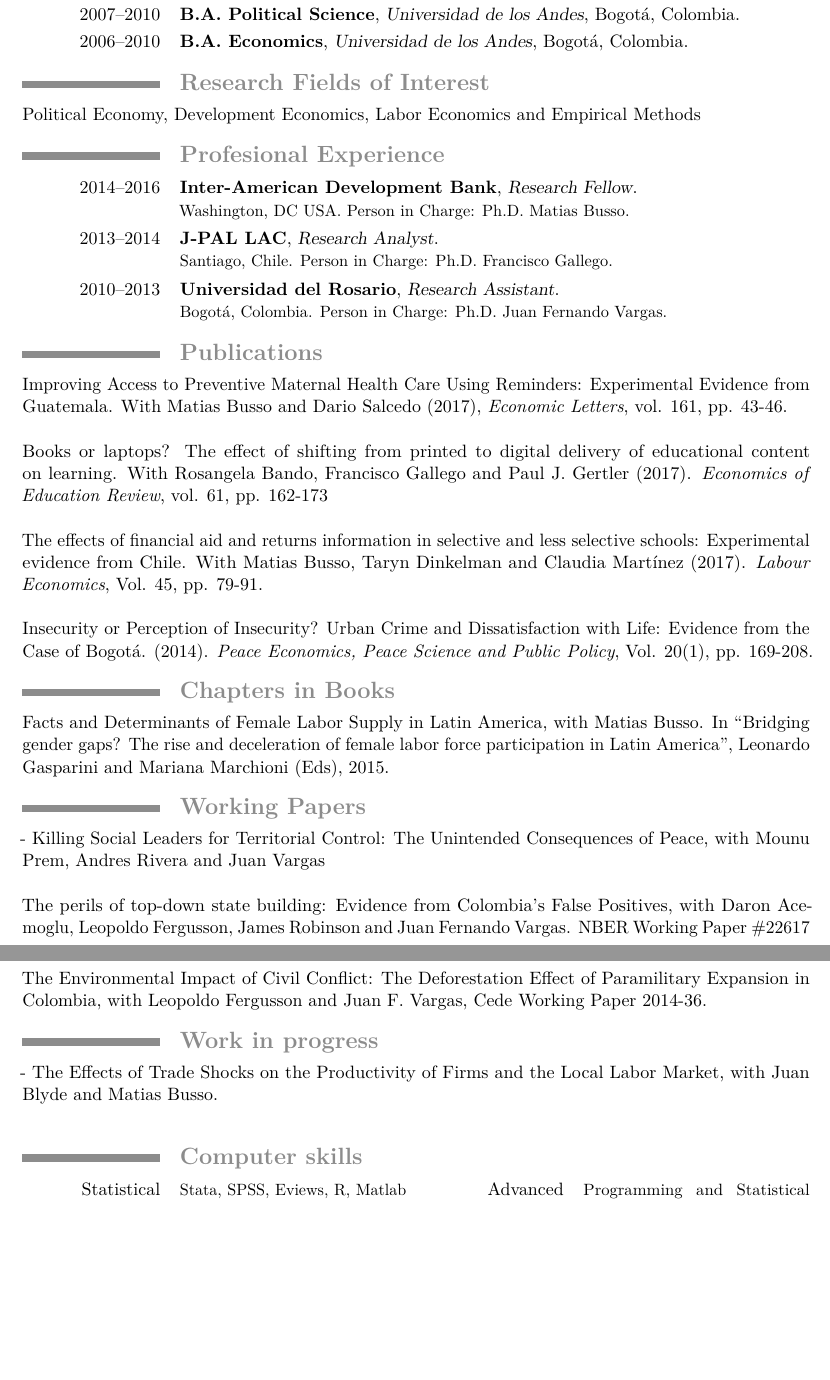
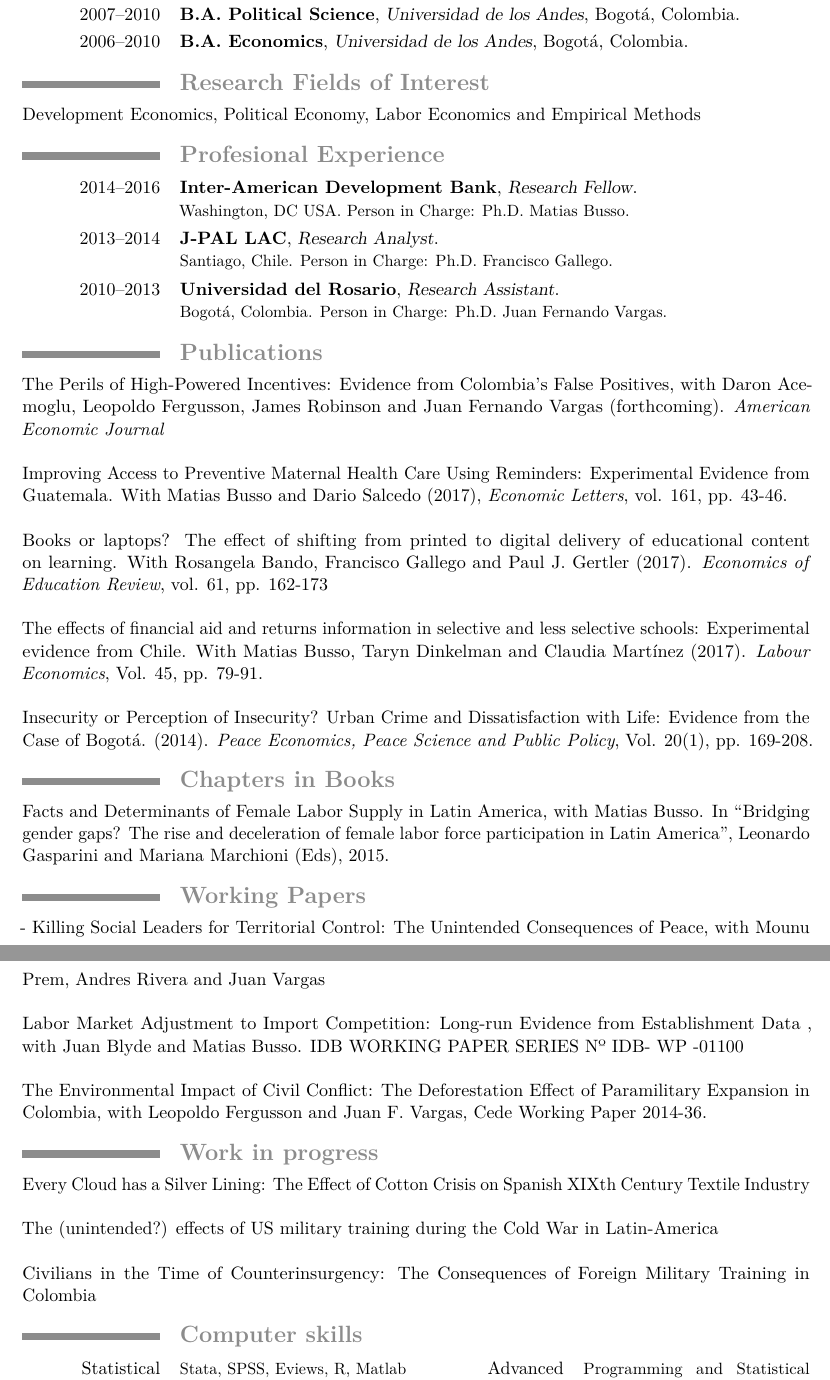
Before and after one commit to Darioaromero/darioaromero.github.io, a LaTeX CV (images/documents/CV/cv.tex): two parts of pages 1 and 2 of 2, joined at a grey line, cut so that both start at the same text, the shorter picture padded with empty space. Compiled offline with pdfLaTeX.

Commit message:
Change CV

```diff
--- a/images/documents/CV/cv.tex
+++ b/images/documents/CV/cv.tex
@@ -38,7 +38,7 @@
 \cventry{2006--2010}{\textbf{B.A. Economics}}{Universidad de los Andes} {Bogot\'a, Colombia}{}{}
 
 \section{\textbf{Research Fields of Interest}}
-{Political Economy, Development Economics,  Labor Economics and Empirical Methods }
+{Development Economics,  Political Economy,  Labor Economics and Empirical Methods }
 
 \section{\textbf{Profesional Experience}}
 \cventry{2014--2016}{\textbf{Inter-American Development Bank}}{Research Fellow} {}{}{Washington, DC USA. Person in Charge: Ph.D. Matias Busso.}
@@ -46,6 +46,9 @@
 \cventry{2010--2013}{\textbf{Universidad del Rosario}}{Research Assistant} {}{}{Bogot\'a, Colombia. Person in Charge: Ph.D. Juan Fernando Vargas.}
 
 \section{\textbf{Publications}}
+
+{The Perils of High-Powered Incentives: Evidence from Colombia's False Positives, with Daron Acemoglu, Leopoldo Fergusson, James Robinson and Juan Fernando Vargas (forthcoming). \emph{American Economic Journal}\\ }
+
 
 {Improving Access to Preventive Maternal Health Care Using Reminders: Experimental Evidence from Guatemala. With Matias Busso and Dario Salcedo (2017), \emph{Economic Letters}, vol. 161, pp. 43-46.\\}
 
@@ -61,13 +64,18 @@
 \section{\textbf{Working Papers}}
 {- Killing Social Leaders for Territorial Control: The Unintended Consequences of Peace, with Mounu Prem, Andres Rivera and Juan Vargas\\}
 
-{The perils of top-down state building: Evidence from Colombia’s False Positives, with Daron Acemoglu, Leopoldo Fergusson, James Robinson and Juan Fernando Vargas. NBER Working Paper \#22617\\  }
+{Labor Market Adjustment to Import Competition: Long-run Evidence from Establishment Data , with Juan Blyde and Matias Busso. IDB WORKING PAPER SERIES Nº IDB- WP -01100 \\}
 
 {The Environmental Impact of Civil Conflict: The Deforestation Effect of Paramilitary Expansion in Colombia, with Leopoldo Fergusson and Juan F. Vargas, Cede Working Paper 2014-36.}
 
 \section{\textbf{Work in progress}}
 
-{- The Effects of Trade Shocks on the Productivity of Firms and the Local Labor Market, with Juan Blyde and Matias Busso.\\}
+{Every Cloud has a Silver Lining: The Effect of Cotton Crisis on Spanish XIXth Century Textile Industry}\\
+
+{The (unintended?) effects of US military training during the Cold War in Latin-America \\}
+
+{Civilians in the Time of Counterinsurgency: The Consequences of Foreign Military Training in Colombia}
+
 
 \section{\textbf{Computer skills}}
 \cvcomputer{Statistical}{Stata, SPSS, Eviews, R, Matlab}{Advanced}{Programming and Statistical Analysist}
```
Also changed, not shown: images/documents/CV/cv.pdf, 4 other files.
